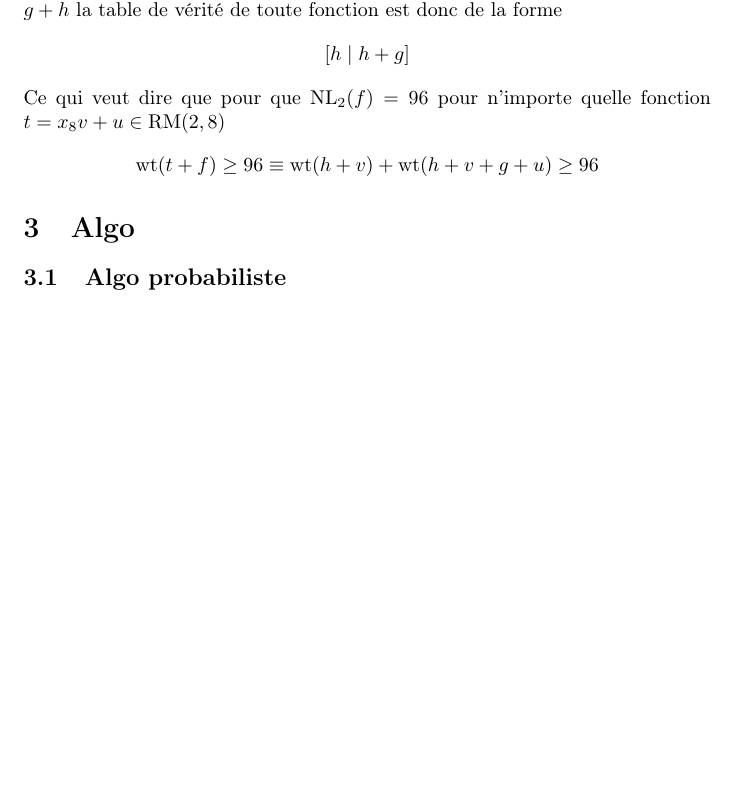
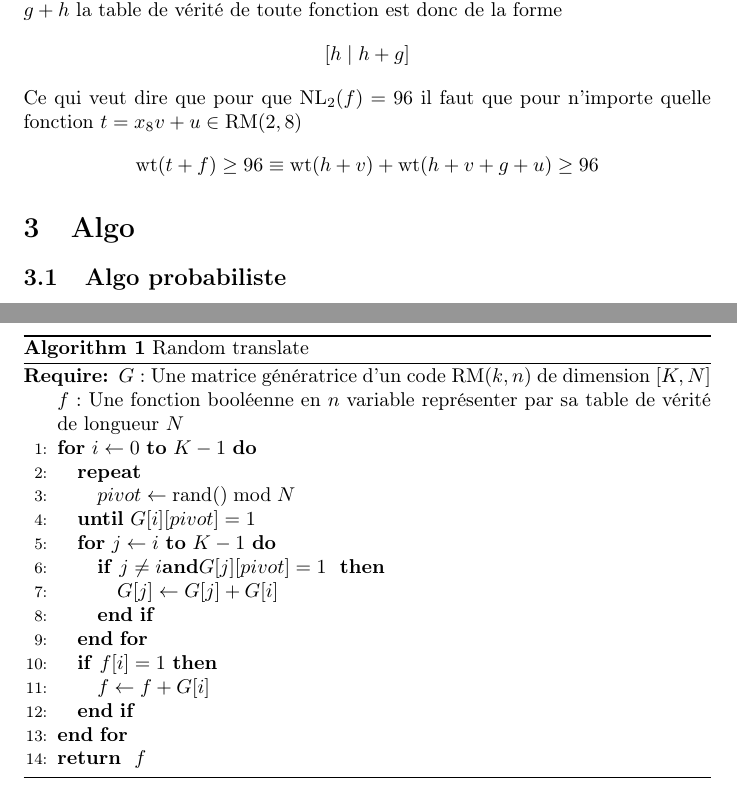
Before and after one commit to jeebzi/nonlinearity, a LaTeX document (note/note.tex): part of page 3 of 3 before the commit and two parts of pages 3 and 4 of 4 after it, the two joined at a grey line, cut so that both start at the same text, the shorter picture padded with empty space. Compiled offline with pdfLaTeX.

Commit message:
pseudo algo pivotage

```diff
--- a/note/note.tex
+++ b/note/note.tex
@@ -1,6 +1,9 @@
 \documentclass{article}
 
+\usepackage{algorithm}
+\usepackage{algorithmic}
 \usepackage{amsfonts}
+\usepackage{amsmath}
 \usepackage[T1]{fontenc}
 \usepackage[french]{babel}
 \usepackage{hyperref}
@@ -83,7 +86,7 @@ Toute fonction booléenne $f \in \FF_2^{2^n}$ peut s'écrire sous la forme
 $$f = x_ng + h$$ avec $g \in \RM{k-1}{n-1}$ et $h \in \RM{k}{n-1}$
 si $x_n = 0, f = h$ et si $x_n = 1,  f = g + h$ la table de vérité de toute fonction est donc de la forme
 $$[h \mid h+g]$$
-Ce qui veut dire que pour que $\mathrm{NL}_2(f) = 96$ pour n'importe quelle fonction $t = x_8v + u \in \RM{2}{8}$
+Ce qui veut dire que pour que $\mathrm{NL}_2(f) = 96$ il faut que pour n'importe quelle fonction $t = x_8v + u \in \RM{2}{8}$
 $$\mathrm{wt}(t+f) \geq 96 \equiv \WT{h+v}+\WT{h+v+g+u} \geq 96$$
 
 
@@ -91,6 +94,29 @@ $$\mathrm{wt}(t+f) \geq 96 \equiv \WT{h+v}+\WT{h+v+g+u} \geq 96$$
 \section{Algo}
 \subsection{Algo probabiliste}
 
+\begin{algorithm}
+\caption{Random translate}
+\label{alg:pivotage}
+\begin{algorithmic}[1]
+	\REQUIRE $G$ : Une matrice génératrice d'un code \RM{k}{n} de dimension $[K,N]$
+	$f$ : Une fonction booléenne en $n$ variable représenter par sa table de vérité de longueur $N$
+\FOR{$i \leftarrow 0$ \TO $K-1$}
+    \REPEAT
+        \STATE $pivot \leftarrow \text{rand}() \bmod N$
+	\UNTIL{$G[i][pivot] = 1$}
 
+    \FOR{$j \leftarrow i$ \TO $K-1$}
+	\IF{$j \neq i \AND G[j][pivot] = 1$ }
+	    \STATE $G[j] \gets G[j] + G[i]$
+        \ENDIF
+    \ENDFOR
+
+	\IF {$f[i] = 1$}
+		\STATE $f \gets f + G[i]$
+	\ENDIF
+\ENDFOR
+\RETURN $f$
+\end{algorithmic}
+\end{algorithm}
 
 \end{document}
```
Also changed, not shown: note/note.pdf, note/note.tex (2 more changed lines), 2 other files.
